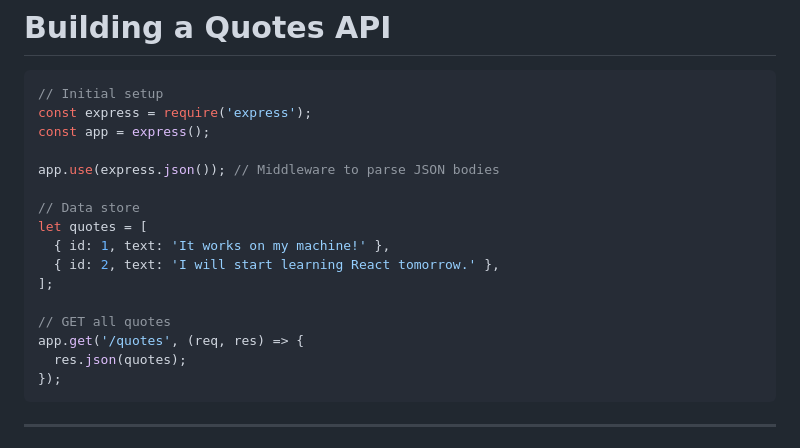
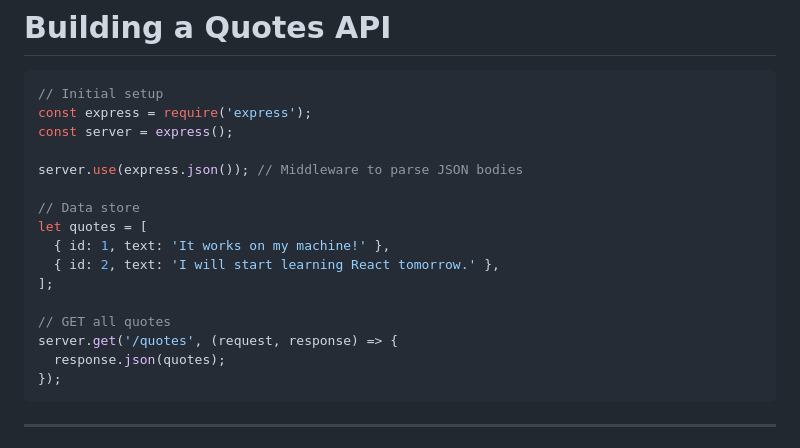
Before and after one commit to hari/advanced-web-technology, a Markdown page: slides/chapters/day5-002-express-more.md, the part around the change. Rendered like a GitHub page.

````diff
--- a/slides/chapters/day5-002-express-more.md
+++ b/slides/chapters/day5-002-express-more.md
@@ -18,9 +18,9 @@ pollSettings:
 ```js
 // Initial setup
 const express = require('express');
-const app = express();
+const server = express();
 
-app.use(express.json()); // Middleware to parse JSON bodies
+server.use(express.json()); // Middleware to parse JSON bodies
 
 // Data store
 let quotes = [
@@ -29,8 +29,8 @@ let quotes = [
 ];
 
 // GET all quotes
-app.get('/quotes', (req, res) => {
-  res.json(quotes);
+server.get('/quotes', (request, response) => {
+  response.json(quotes);
 });
 ```
 
````
Also changed, not shown: slides/chapters/day6-001-basics-review.md (added, +271 -0 lines), slides/chapters/day6-002-middleware.md (added, +164 -0 lines).
